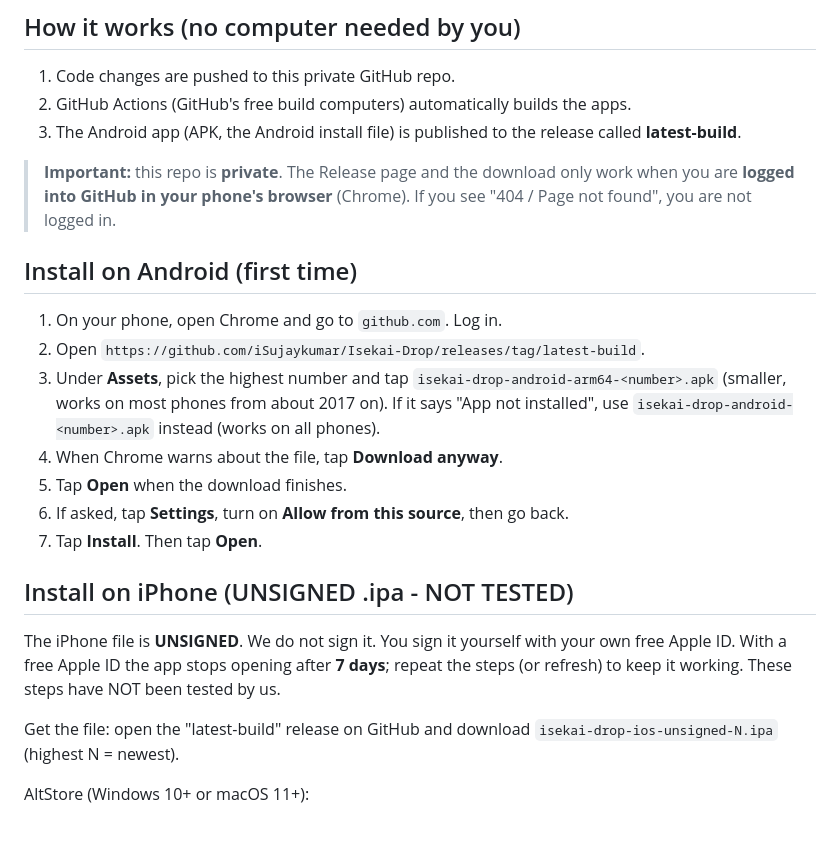
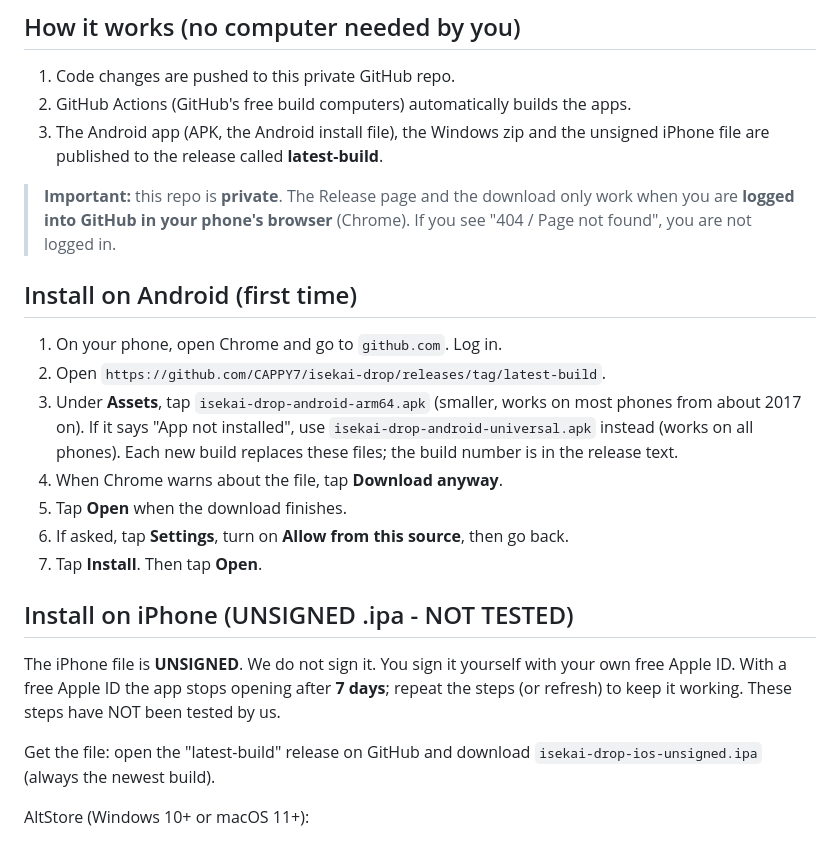
Before and after one commit to CAPPY7/isekai-drop, a Markdown page: README.md, the part around the change. GitHub-like rendering.

Commit message:
Docs: new latest-build file names, lane notes

```diff
--- a/README.md
+++ b/README.md
@@ -38,8 +38,8 @@ Earlier phases: Phase 3 had real, encrypted sending on the same Wi-Fi or hotspot
 ## How it works (no computer needed by you)
 1. Code changes are pushed to this private GitHub repo.
 2. GitHub Actions (GitHub's free build computers) automatically builds the apps.
-3. The Android app (APK, the Android install file) is published to the release
-   called **latest-build**.
+3. The Android app (APK, the Android install file), the Windows zip and the
+   unsigned iPhone file are published to the release called **latest-build**.
 
 > **Important:** this repo is **private**. The Release page and the download
 > only work when you are **logged into GitHub in your phone's browser**
@@ -47,11 +47,11 @@ Earlier phases: Phase 3 had real, encrypted sending on the same Wi-Fi or hotspot
 
 ## Install on Android (first time)
 1. On your phone, open Chrome and go to `github.com`. Log in.
-2. Open `https://github.com/iSujaykumar/Isekai-Drop/releases/tag/latest-build`.
-3. Under **Assets**, pick the highest number and tap
-   `isekai-drop-android-arm64-<number>.apk` (smaller, works on most phones from
-   about 2017 on). If it says "App not installed", use
-   `isekai-drop-android-<number>.apk` instead (works on all phones).
+2. Open `https://github.com/CAPPY7/isekai-drop/releases/tag/latest-build`.
+3. Under **Assets**, tap `isekai-drop-android-arm64.apk` (smaller, works on
+   most phones from about 2017 on). If it says "App not installed", use
+   `isekai-drop-android-universal.apk` instead (works on all phones). Each new
+   build replaces these files; the build number is in the release text.
 4. When Chrome warns about the file, tap **Download anyway**.
 5. Tap **Open** when the download finishes.
 6. If asked, tap **Settings**, turn on **Allow from this source**, then go back.
@@ -61,7 +61,7 @@ Earlier phases: Phase 3 had real, encrypted sending on the same Wi-Fi or hotspot
 The iPhone file is **UNSIGNED**. We do not sign it. You sign it yourself with your own free Apple ID. With a free Apple ID the app stops opening after **7 days**; repeat the steps (or refresh) to keep it working.
 These steps have NOT been tested by us.
 
-Get the file: open the "latest-build" release on GitHub and download `isekai-drop-ios-unsigned-N.ipa` (highest N = newest).
+Get the file: open the "latest-build" release on GitHub and download `isekai-drop-ios-unsigned.ipa` (always the newest build).
 
 AltStore (Windows 10+ or macOS 11+):
 1. Install AltServer from https://altstore.io/ on your computer.
```
Also changed, not shown: AGENTS.md (+12 -3 lines).
